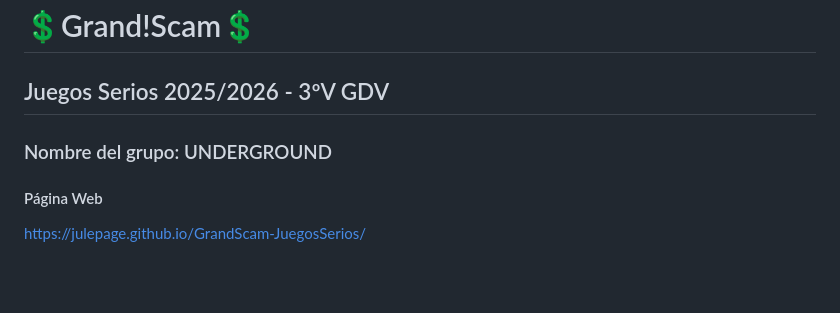
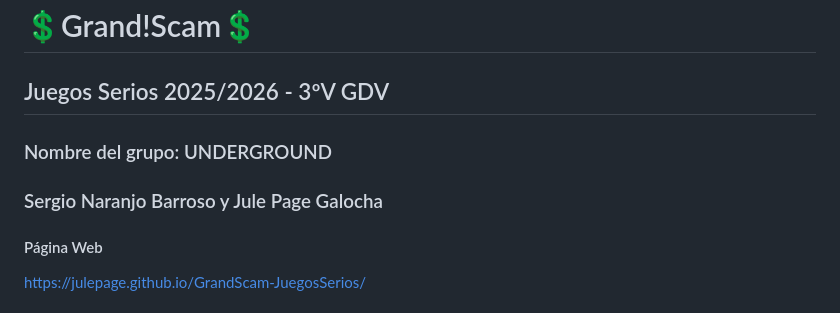
Before and after one commit to julepage/GrandScam-JuegosSerios, a Markdown page: README.md, the part around one of its changes. GitHub-like rendering; blank space fills up the shorter version.

```diff
--- a/README.md
+++ b/README.md
@@ -1,6 +1,7 @@
 # 💲Grand!Scam💲
 ## Juegos Serios 2025/2026 - 3ºV GDV
 ### Nombre del grupo: UNDERGROUND
+### Sergio Naranjo Barroso y Jule Page Galocha
 #### Página Web
 https://julepage.github.io/GrandScam-JuegosSerios/
 
```
Also changed, not shown: other parts of README.md (+3 -0 lines).
